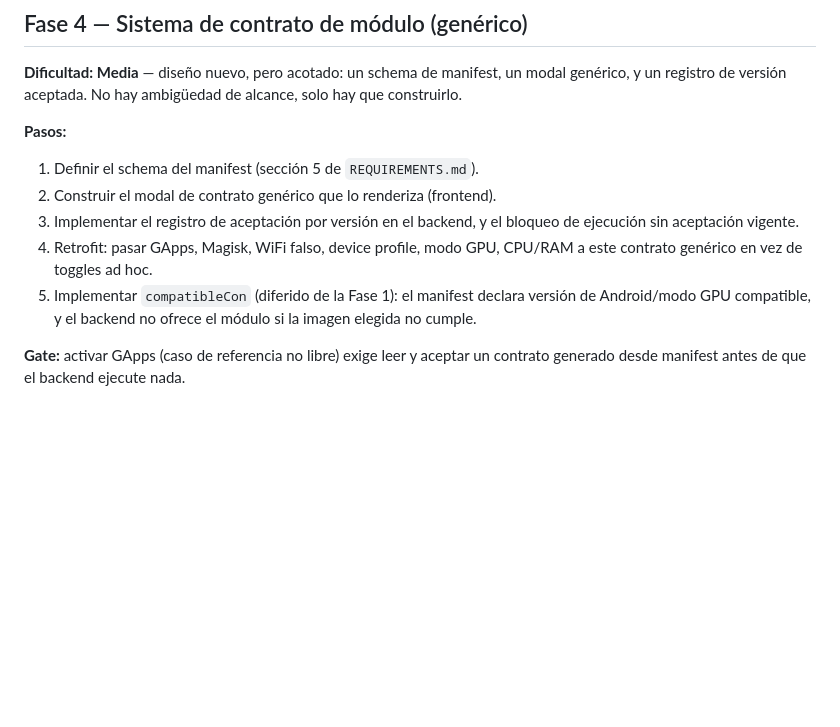
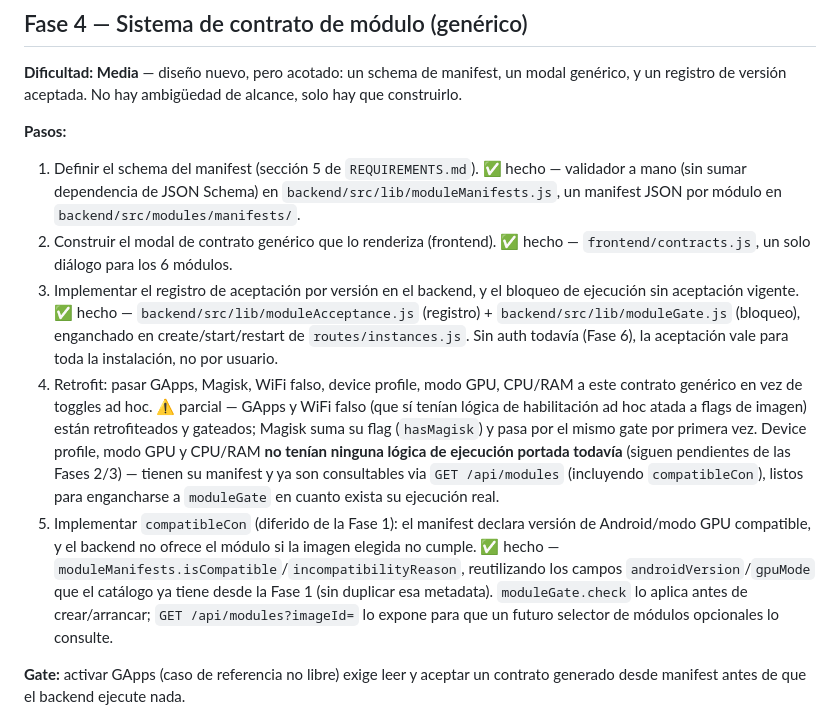
Before and after one commit to fogelmanjg/redroid-forge, a Markdown page: docs/ROADMAP.md, the part around the change. Rendered like a GitHub page; blank space fills up the shorter version.

Commit message:
Fase 4 (4/5): documentar estado real de cada paso en ROADMAP.md
Marca que pasos quedaron completos y cual quedo parcial (retrofit):
GApps y WiFi falso tenian logica ad hoc real y quedan retrofiteados;
Magisk suma su flag y entra al gate por primera vez; device profile,
modo GPU y CPU/RAM no tenian ninguna ejecucion portada todavia (Fases
2/3 pendientes) asi que solo tienen manifest + compatibleCon listos
para engancharse cuando exista esa logica.

Co-Authored-By: Claude Sonnet 5 <noreply@anthropic.com>

```diff
--- a/docs/ROADMAP.md
+++ b/docs/ROADMAP.md
@@ -88,15 +88,35 @@ un modal genérico, y un registro de versión aceptada. No hay ambigüedad de
 alcance, solo hay que construirlo.
 
 **Pasos:**
-1. Definir el schema del manifest (sección 5 de `REQUIREMENTS.md`).
-2. Construir el modal de contrato genérico que lo renderiza (frontend).
+1. Definir el schema del manifest (sección 5 de `REQUIREMENTS.md`). ✅ hecho
+   — validador a mano (sin sumar dependencia de JSON Schema) en
+   `backend/src/lib/moduleManifests.js`, un manifest JSON por módulo en
+   `backend/src/modules/manifests/`.
+2. Construir el modal de contrato genérico que lo renderiza (frontend). ✅
+   hecho — `frontend/contracts.js`, un solo diálogo para los 6 módulos.
 3. Implementar el registro de aceptación por versión en el backend, y el
-   bloqueo de ejecución sin aceptación vigente.
+   bloqueo de ejecución sin aceptación vigente. ✅ hecho —
+   `backend/src/lib/moduleAcceptance.js` (registro) +
+   `backend/src/lib/moduleGate.js` (bloqueo), enganchado en
+   create/start/restart de `routes/instances.js`. Sin auth todavía (Fase 6),
+   la aceptación vale para toda la instalación, no por usuario.
 4. Retrofit: pasar GApps, Magisk, WiFi falso, device profile, modo GPU,
-   CPU/RAM a este contrato genérico en vez de toggles ad hoc.
+   CPU/RAM a este contrato genérico en vez de toggles ad hoc. ⚠️ parcial —
+   GApps y WiFi falso (que sí tenían lógica de habilitación ad hoc atada a
+   flags de imagen) están retrofiteados y gateados; Magisk suma su flag
+   (`hasMagisk`) y pasa por el mismo gate por primera vez. Device profile,
+   modo GPU y CPU/RAM **no tenían ninguna lógica de ejecución portada
+   todavía** (siguen pendientes de las Fases 2/3) — tienen su manifest y ya
+   son consultables via `GET /api/modules` (incluyendo `compatibleCon`),
+   listos para engancharse a `moduleGate` en cuanto exista su ejecución real.
 5. Implementar `compatibleCon` (diferido de la Fase 1): el manifest declara
    versión de Android/modo GPU compatible, y el backend no ofrece el módulo
-   si la imagen elegida no cumple.
+   si la imagen elegida no cumple. ✅ hecho —
+   `moduleManifests.isCompatible`/`incompatibilityReason`, reutilizando los
+   campos `androidVersion`/`gpuMode` que el catálogo ya tiene desde la Fase
+   1 (sin duplicar esa metadata). `moduleGate.check` lo aplica antes de
+   crear/arrancar; `GET /api/modules?imageId=` lo expone para que un futuro
+   selector de módulos opcionales lo consulte.
 
 **Gate:** activar GApps (caso de referencia no libre) exige leer y aceptar
 un contrato generado desde manifest antes de que el backend ejecute nada.
```
